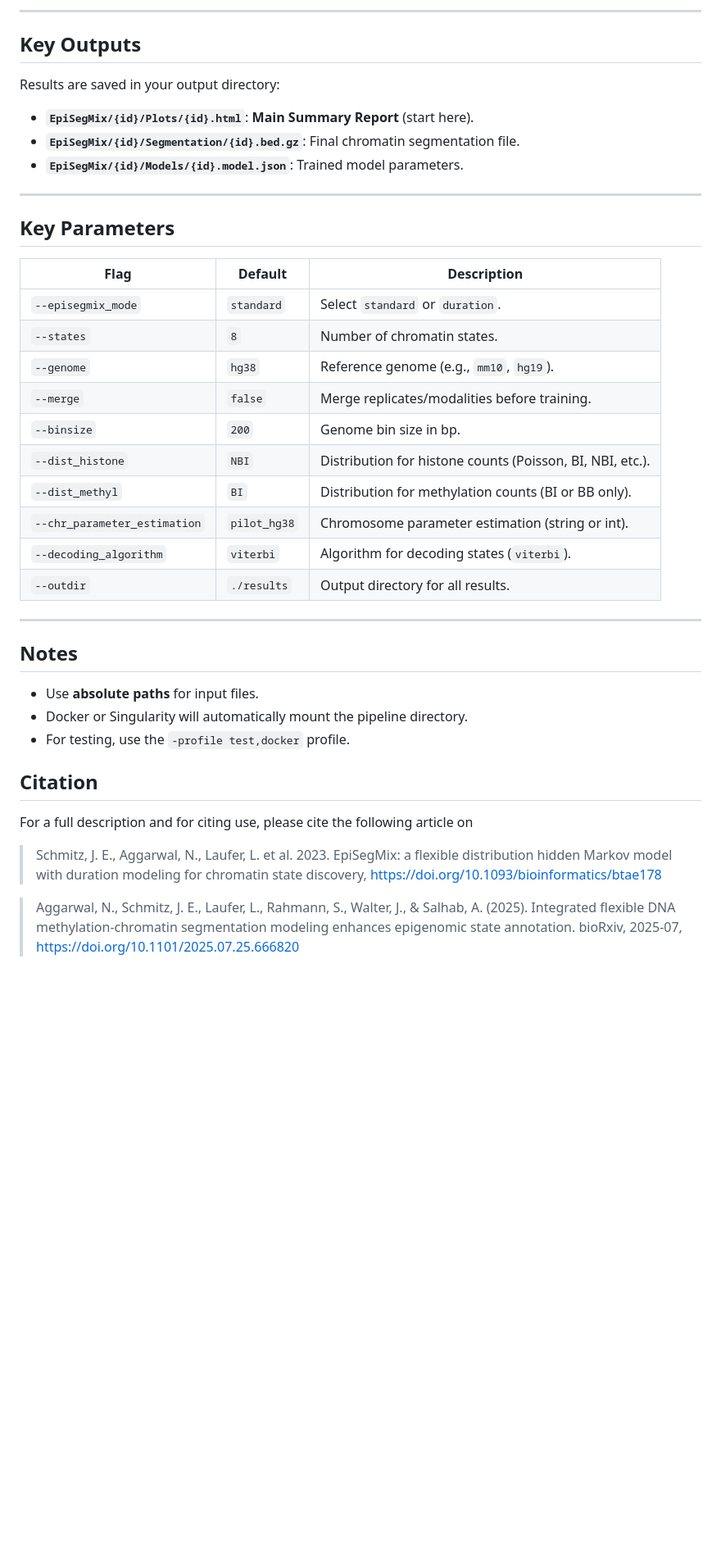
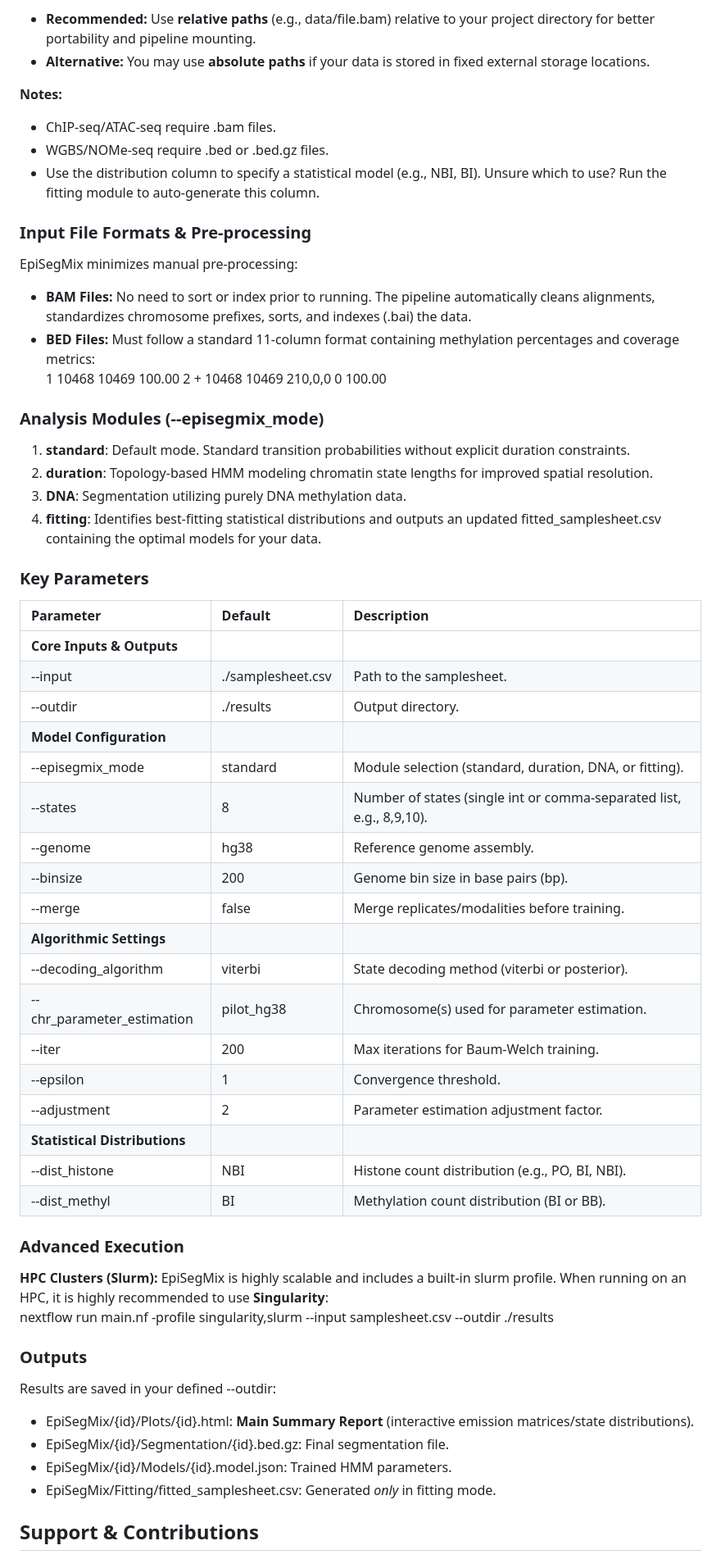
Before and after one commit to epigenetics-sb/EpiSegMix, a Markdown page: README.md, the part around one of its changes. Shown at 82% size. Rendered like a GitHub page; blank space fills up the shorter version.

```diff
--- a/README.md
+++ b/README.md
@@ -70,46 +71,64 @@ nextflow run main.nf \
 
----
+* **Recommended:** Use **relative paths** (e.g., data/file.bam) relative to your project directory for better portability and pipeline mounting.
+* **Alternative:** You may use **absolute paths** if your data is stored in fixed external storage locations.
 
-##  Key Outputs
+**Notes:**
 
-Results are saved in your output directory:
+* ChIP-seq/ATAC-seq require .bam files.
+* WGBS/NOMe-seq require .bed or .bed.gz files.
+* Use the distribution column to specify a statistical model (e.g., NBI, BI). Unsure which to use? Run the fitting module to auto-generate this column.
 
-* **`EpiSegMix/{id}/Plots/{id}.html`**: **Main Summary Report** (start here).
-* **`EpiSegMix/{id}/Segmentation/{id}.bed.gz`**:  Final chromatin segmentation file.
-* **`EpiSegMix/{id}/Models/{id}.model.json`**:  Trained model parameters.
+### **Input File Formats & Pre-processing**
 
----
+EpiSegMix minimizes manual pre-processing:
 
-## Key Parameters
+* **BAM Files:** No need to sort or index prior to running. The pipeline automatically cleans alignments, standardizes chromosome prefixes, sorts, and indexes (.bai) the data.
+* **BED Files:** Must follow a standard 11-column format containing methylation percentages and coverage metrics:
+  1  10468  10469  100.00  2  \+  10468  10469  210,0,0  0  100.00
 
-| Flag | Default | Description |
-| --- | --- | --- |
-| `--episegmix_mode` | `standard` | Select `standard` or `duration`. |
-| `--states` | `8` | Number of chromatin states. |
-| `--genome` | `hg38` | Reference genome (e.g., `mm10`, `hg19`). |
-| `--merge` | `false` | Merge replicates/modalities before training. |
-| `--binsize` | `200` | Genome bin size in bp. |
-| `--dist_histone` | `NBI` | Distribution for histone counts (Poisson, BI, NBI, etc.). |
-| `--dist_methyl` | `BI` | Distribution for methylation counts (BI or BB only). |
-| `--chr_parameter_estimation` | `pilot_hg38` | Chromosome parameter estimation (string or int). |
-| `--decoding_algorithm` | `viterbi` | Algorithm for decoding states (`viterbi`). |
-| `--outdir` | `./results` | Output directory for all results. |
+### **Analysis Modules (--episegmix\_mode)**
 
----
+1. **standard**: Default mode. Standard transition probabilities without explicit duration constraints.
+2. **duration**: Topology-based HMM modeling chromatin state lengths for improved spatial resolution.
+3. **DNA**: Segmentation utilizing purely DNA methylation data.
+4. **fitting**: Identifies best-fitting statistical distributions and outputs an updated fitted\_samplesheet.csv containing the optimal models for your data.
 
-## Notes
+### **Key Parameters**
 
-* Use **absolute paths** for input files.
-* Docker or Singularity will automatically mount the pipeline directory.
-* For testing, use the `-profile test,docker` profile.
+| Parameter | Default | Description |
+| :---- | :---- | :---- |
+| **Core Inputs & Outputs** |  |  |
+| \--input | ./samplesheet.csv | Path to the samplesheet. |
+| \--outdir | ./results | Output directory. |
+| **Model Configuration** |  |  |
+| \--episegmix\_mode | standard | Module selection (standard, duration, DNA, or fitting). |
+| \--states | 8 | Number of states (single int or comma-separated list, e.g., 8,9,10). |
+| \--genome | hg38 | Reference genome assembly. |
+| \--binsize | 200 | Genome bin size in base pairs (bp). |
+| \--merge | false | Merge replicates/modalities before training. |
+| **Algorithmic Settings** |  |  |
+| \--decoding\_algorithm | viterbi | State decoding method (viterbi or posterior). |
+| \--chr\_parameter\_estimation | pilot\_hg38 | Chromosome(s) used for parameter estimation. |
+| \--iter | 200 | Max iterations for Baum-Welch training. |
+| \--epsilon | 1 | Convergence threshold. |
+| \--adjustment | 2 | Parameter estimation adjustment factor. |
+| **Statistical Distributions** |  |  |
+| \--dist\_histone | NBI | Histone count distribution (e.g., PO, BI, NBI). |
+| \--dist\_methyl | BI | Methylation count distribution (BI or BB). |
 
-## Citation
+### **Advanced Execution**
 
-For a full description and for citing use, please cite the following article on
+**HPC Clusters (Slurm):** EpiSegMix is highly scalable and includes a built-in slurm profile. When running on an HPC, it is highly recommended to use **Singularity**:
+nextflow run main.nf \-profile singularity,slurm \--input samplesheet.csv \--outdir ./results
 
-> Schmitz, J. E., Aggarwal, N., Laufer, L. et al. 2023. EpiSegMix: a flexible distribution hidden Markov model with duration modeling for chromatin state discovery, <https://doi.org/10.1093/bioinformatics/btae178>
+### **Outputs**
 
-> Aggarwal, N., Schmitz, J. E., Laufer, L., Rahmann, S., Walter, J., & Salhab, A. (2025). Integrated flexible DNA methylation-chromatin segmentation modeling enhances epigenomic state annotation. bioRxiv, 2025-07, <https://doi.org/10.1101/2025.07.25.666820>
+Results are saved in your defined \--outdir:
 
+* EpiSegMix/{id}/Plots/{id}.html: **Main Summary Report** (interactive emission matrices/state distributions).
+* EpiSegMix/{id}/Segmentation/{id}.bed.gz: Final segmentation file.
+* EpiSegMix/{id}/Models/{id}.model.json: Trained HMM parameters.
+* EpiSegMix/Fitting/fitted\_samplesheet.csv: Generated *only* in fitting mode.
 
+## **Support & Contributions**
 
```
Also changed, not shown: other parts of README.md (+60 -59 lines).
